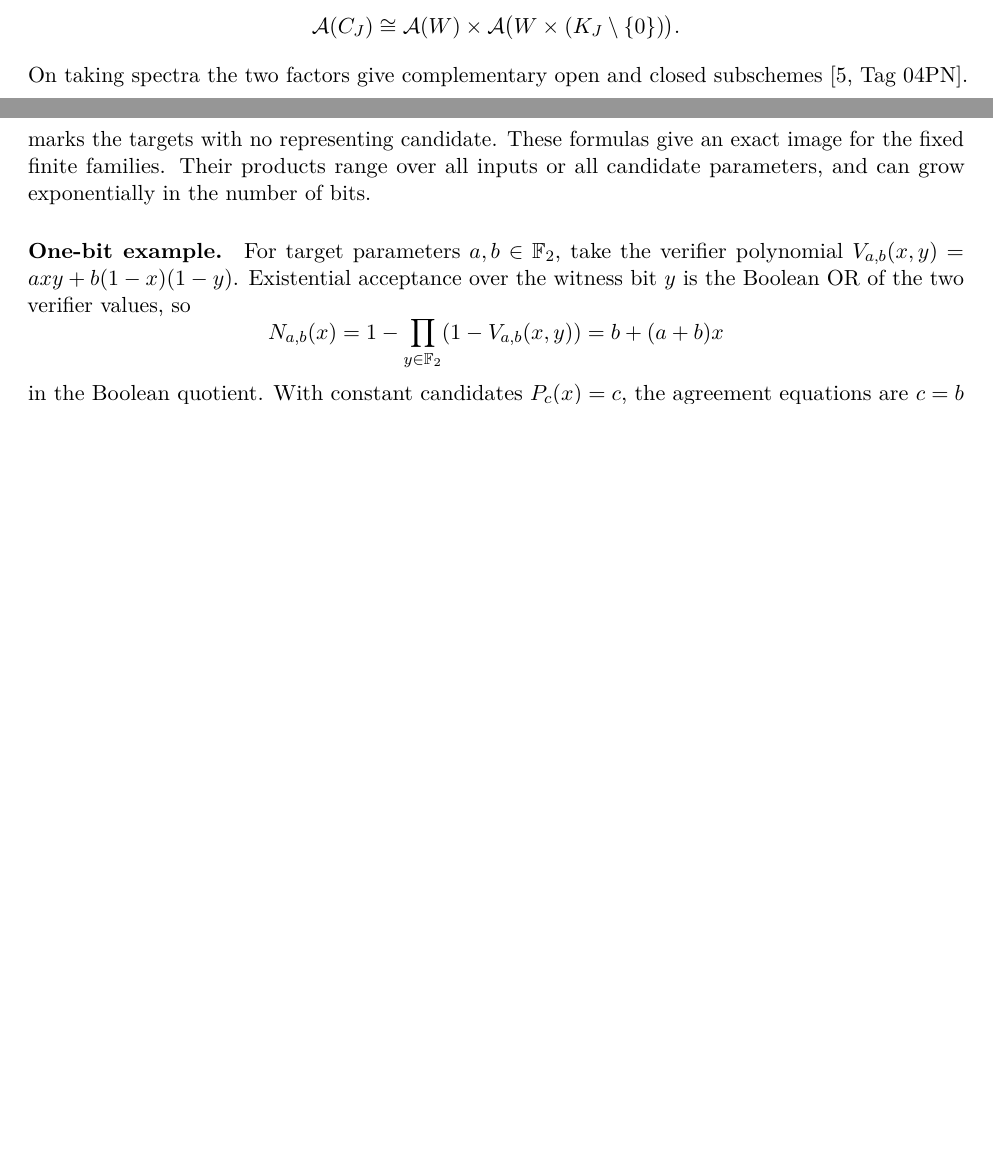
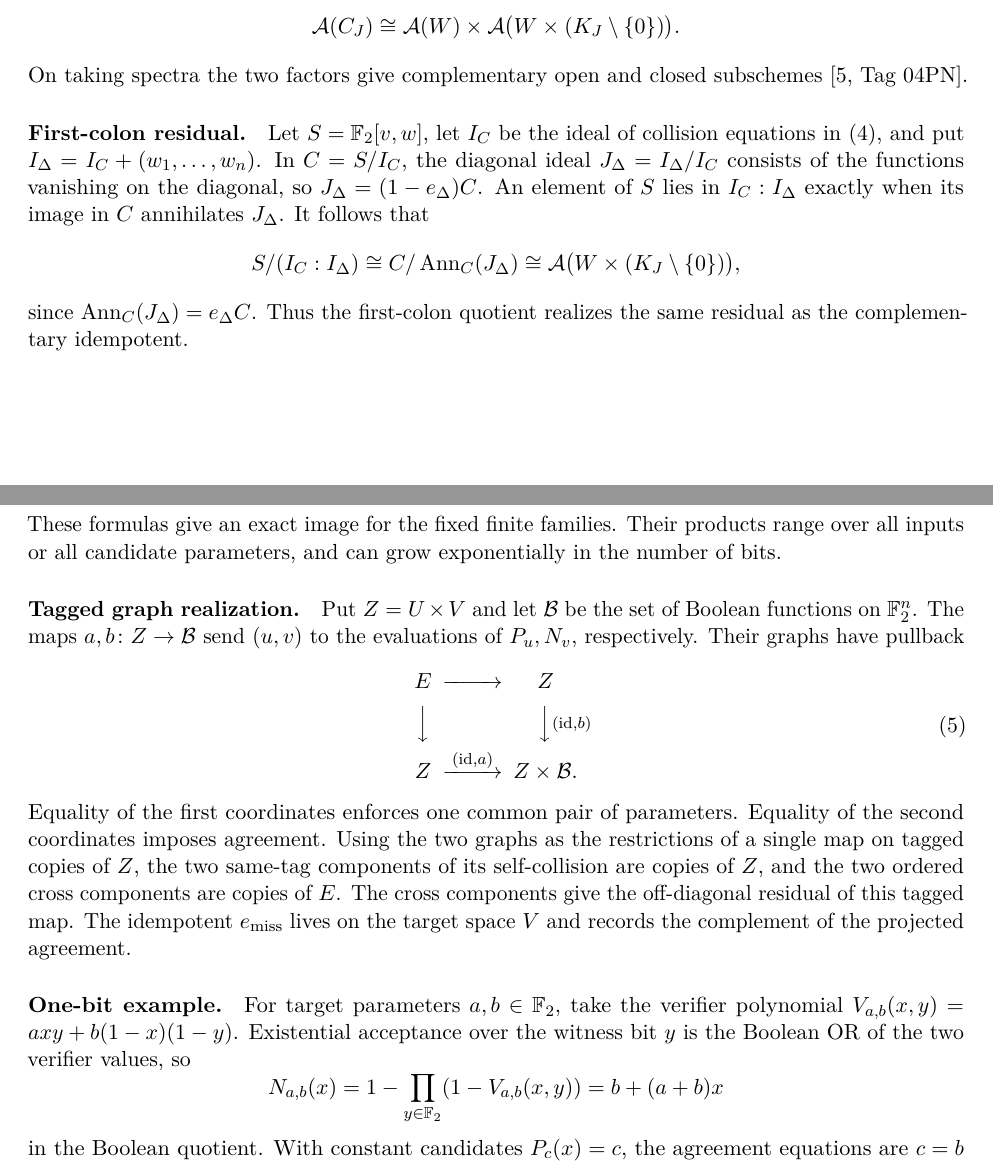
Before and after one commit to what-social-construct/P-VS-NP, a LaTeX paper (manuscript/main.tex, which reads manuscript/02-affine-disclosure/section.tex, manuscript/03-complexity/section.tex): two parts of pages 3 and 4 of 6 before the commit and two parts of pages 3 and 5 of 6 after it, joined at a grey line, cut so that both start at the same text, the shorter picture padded with empty space. Compiled offline with pdfLaTeX.

Commit message:
Connect the manuscript to Galois collision constructions

```diff
--- a/manuscript/02-affine-disclosure/section.tex
+++ b/manuscript/02-affine-disclosure/section.tex
@@ -96,6 +96,20 @@ The two projectors split the coordinate ring as
 On taking spectra the two factors give complementary open and closed
 subschemes \cite[Tag 04PN]{stacksclopen}.
 
+\paragraph{First-colon residual.}
+Let \(S=\Ftwo[v,w]\), let \(I_C\) be the ideal of collision equations
+in \eqref{eq:collision-ring}, and put \(I_\Delta=I_C+(w_1,\ldots,w_n)\).
+In \(C=S/I_C\), the diagonal ideal \(J_\Delta=I_\Delta/I_C\) consists of
+the functions vanishing on the diagonal, so \(J_\Delta=(1-e_\Delta)C\).
+An element of \(S\) lies in \(I_C:I_\Delta\) exactly when its image in
+\(C\) annihilates \(J_\Delta\). It follows that
+\[
+ S/(I_C:I_\Delta)\cong C/\operatorname{Ann}_C(J_\Delta)
+ \cong \mathcal A\bigl(W\times(K_J\setminus\{0\})\bigr),
+\]
+since \(\operatorname{Ann}_C(J_\Delta)=e_\Delta C\). Thus the first-colon
+quotient realizes the same residual as the complementary idempotent.
+
 \subsection{Fiber size and selection}
 
 For an attained disclosure \(y\), let \(W_y=\{v\in W:Dv=y\}\). Translation
--- a/manuscript/03-complexity/section.tex
+++ b/manuscript/03-complexity/section.tex
@@ -31,8 +32,28 @@ when \(f\) vanishes on \(\pi(E)\). Its generator
 \]
-marks the targets with no representing candidate. These formulas give
-an exact image for the fixed finite families. Their products range over
-all inputs or all candidate parameters, and can grow exponentially in
-the number of bits.
+These formulas give an exact image for the fixed finite families.
+Their products range over all inputs or all candidate parameters, and
+can grow exponentially in the number of bits.
+
+\paragraph{Tagged graph realization.}
+Put \(Z=U\times V\) and let \(\mathcal B\) be the set of Boolean functions
+on \(\Ftwo^n\). The maps \(a,b\colon Z\to\mathcal B\) send
+\((u,v)\) to the evaluations of \(P_u,N_v\), respectively. Their graphs
+have pullback
+\begin{equation}\label{eq:agreement-graphs}
+\begin{CD}
+ E @>>> Z \\
+ @VVV @VV{(\mathrm{id},b)}V \\
+ Z @>{(\mathrm{id},a)}>> Z\times\mathcal B .
+\end{CD}
+\end{equation}
+Equality of the first coordinates enforces one common pair of
+parameters. Equality of the second coordinates imposes agreement.
+Using the two graphs as the restrictions of a single map on tagged
+copies of \(Z\), the two same-tag components of its self-collision are
+copies of \(Z\), and the two ordered cross components are copies of
+\(E\). The cross components give the off-diagonal residual of this
+tagged map. The idempotent \(e_{\mathrm{miss}}\) lives on the target
+space \(V\) and records the complement of the projected agreement.
 
 \paragraph{One-bit example.}
 For target parameters \(a,b\in\Ftwo\), take the verifier polynomial
--- a/manuscript/main.tex
+++ b/manuscript/main.tex
@@ -10,6 +10,7 @@
 \usepackage[hidelinks]{hyperref}
 \hypersetup{pdftitle={Affine Witness Collisions and Boolean Agreement}}
 \addbibresource{references.bib}
+\AtBeginBibliography{\small}
 
 \newtheorem{proposition}{Proposition}[section]
 \DeclareMathOperator{\rank}{rank}
```
Also changed, not shown: SEMANTIC-PARITY.md (+2 -0 lines), SOURCE-LEDGER.md (+16 -1 lines), manuscript/04-verification/section.tex (+13 -21 lines), README.md (added), manuscript/03-complexity/section.tex (5 more changed lines).
